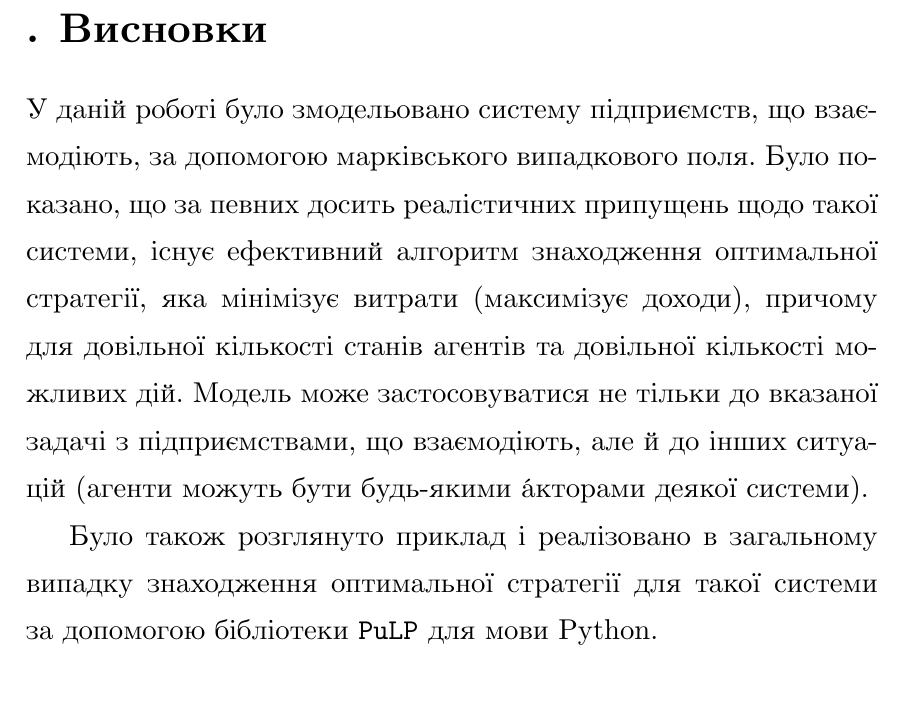
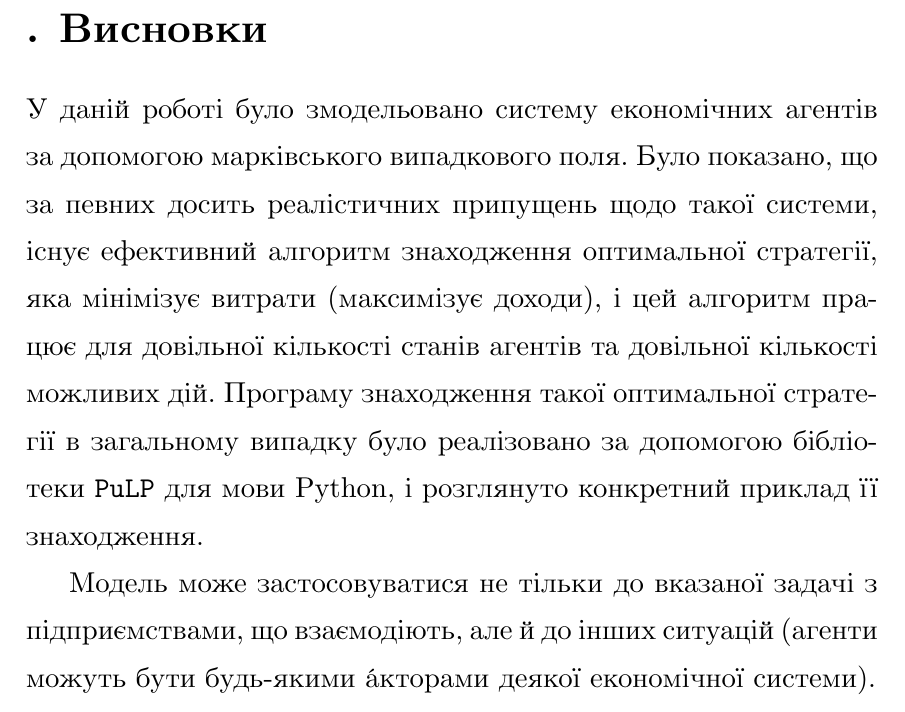
Before and after one commit to bogdan-kulynych/mrf-in-economics, a LaTeX document (paper/main.tex): part of page 16 of 17, cut so that both start at the same text. Compiled offline with XeLaTeX.

Commit message:
New conclusion

```diff
--- a/paper/main.tex
+++ b/paper/main.tex
@@ -392,9 +392,9 @@ print(sorted(strategy))
 
 \clearpage
 \section{Висновки}
-У даній роботі було змодельовано систему підприємств, що взаємодіють, за допомогою марківського випадкового поля. Було показано, що за певних досить реалістичних припущень щодо такої системи, існує ефективний алгоритм знаходження оптимальної стратегії, яка мінімізує витрати (максимізує доходи), причому для довільної кількості станів агентів та довільної кількості можливих дій. Модель може застосовуватися не тільки до вказаної задачі з підприємствами, що взаємодіють, але й до інших ситуацій (агенти можуть бути будь-якими \'акторами деякої системи).
+У даній роботі було змодельовано систему економічних агентів за допомогою марківського випадкового поля. Було показано, що за певних досить реалістичних припущень щодо такої системи, існує ефективний алгоритм знаходження оптимальної стратегії, яка мінімізує витрати (максимізує доходи), і цей алгоритм працює для довільної кількості станів агентів та довільної кількості можливих дій. Програму знаходження такої оптимальної стратегії в загальному випадку було реалізовано за допомогою бібліотеки \texttt{PuLP} для мови Python, і розглянуто конкретний приклад її знаходження.
 
-Було також розглянуто приклад і реалізовано в загальному випадку знаходження оптимальної стратегії для такої системи за допомогою бібліотеки \texttt{PuLP} для мови Python.
+Модель може застосовуватися не тільки до вказаної задачі з підприємствами, що взаємодіють, але й до інших ситуацій (агенти можуть бути будь-якими \'акторами деякої економічної системи).
 
 \clearpage
 
```
